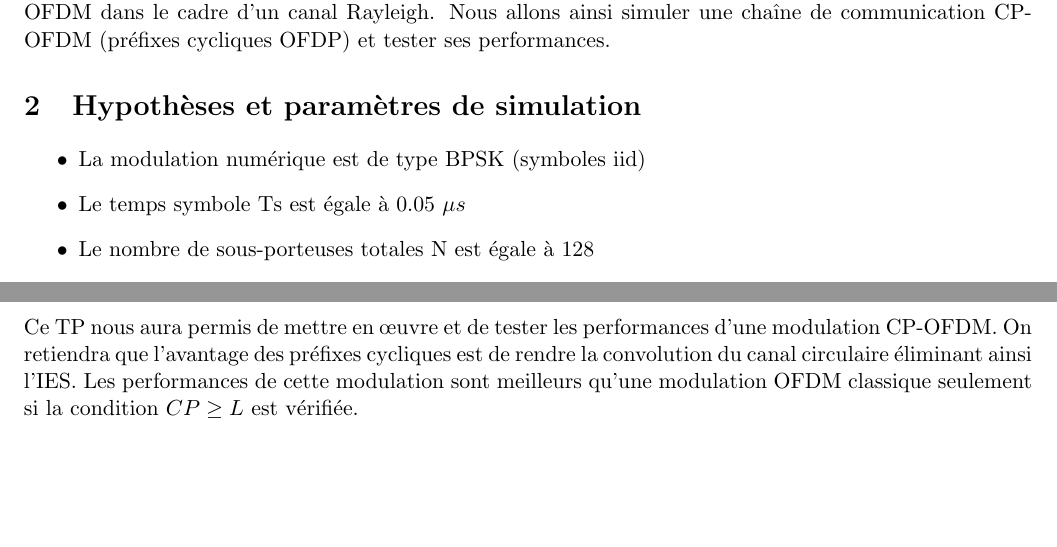
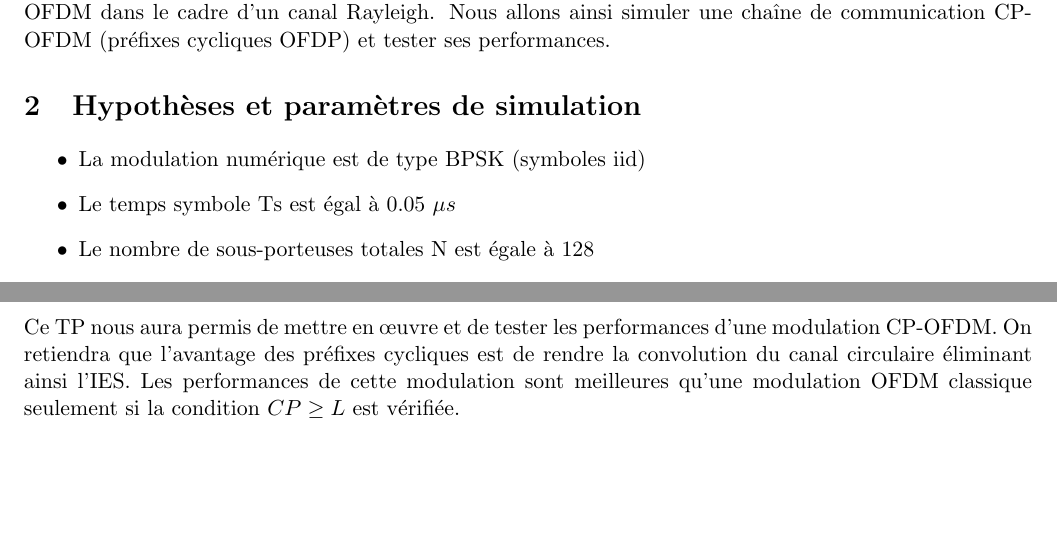
Before and after one commit to Gatux/OFDM, a LaTeX document (Rapport/cr.tex): two parts of pages 2 and 5 of 5, joined at a grey line, cut so that both start at the same text. Compiled offline with pdfLaTeX.

Commit message:
mini correction

```diff
--- a/Rapport/cr.tex
+++ b/Rapport/cr.tex
@@ -37,7 +37,7 @@ L'objectif de ce TP de communications numériques est de mettre en œuvre avec M
 
 		\begin{itemize}
 			\item La modulation numérique est de type BPSK (symboles iid)
-			\item Le temps symbole Ts est égale à 0.05 $\mu s$
+			\item Le temps symbole Ts est égal à 0.05 $\mu s$
 			\item Le nombre de sous-porteuses totales N est égale à 128
 			\item Le nombre de sous-porteuses utilisées $N_u$ est égale à 128
 			\item Les symboles OFDM sont modulés et démodulés en utilisant respectivement les algorithmes IFFT et FFT
@@ -132,5 +132,5 @@ S_{l,k}[N-1] \\
 		Avec la condition CP $<$ L, lorsque le SNR est grand, les performances de cette modulation sont moins proches de la théorie que précédemment. Cela met donc en évidence l'importance du paramètre CP.
 
 		\section{Conclusion}
-		Ce TP nous aura permis de mettre en œuvre et de tester les performances d'une modulation CP-OFDM. On retiendra que l'avantage des préfixes cycliques est de rendre la convolution du canal circulaire éliminant ainsi l'IES. Les performances de cette modulation sont meilleurs qu'une modulation OFDM classique seulement si la condition $CP \geq L$ est vérifiée.
+		Ce TP nous aura permis de mettre en œuvre et de tester les performances d'une modulation CP-OFDM. On retiendra que l'avantage des préfixes cycliques est de rendre la convolution du canal circulaire éliminant ainsi l'IES. Les performances de cette modulation sont meilleures qu'une modulation OFDM classique seulement si la condition $CP \geq L$ est vérifiée.
 \end{document}
```
